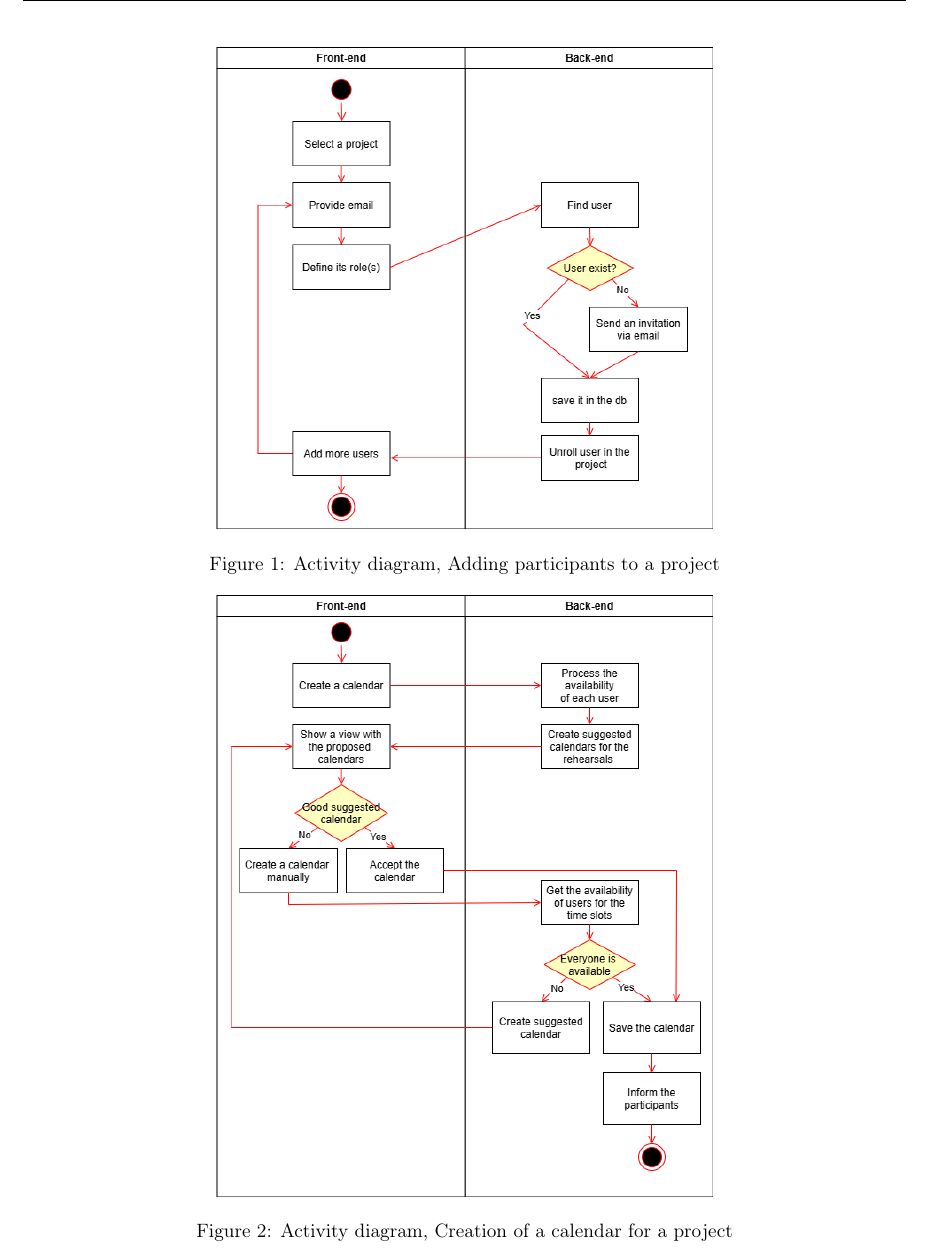
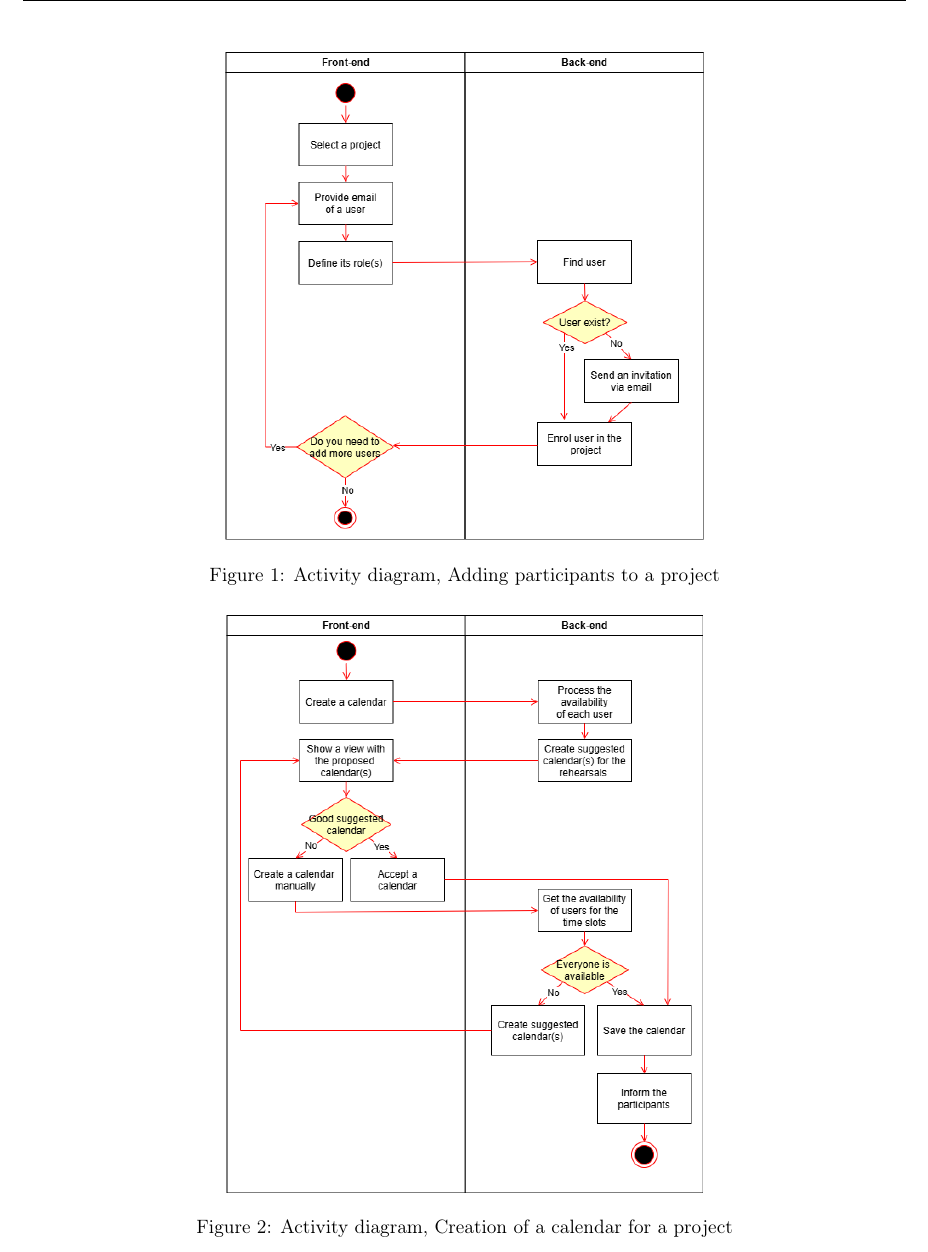
Before and after one commit to delphvr/TFE, a LaTeX document (requirements/main.tex): part of page 7 of 7, cut so that both start at the same text. Compiled offline with pdfLaTeX.

Commit message:
correction activity diagram

```diff
--- a/requirements/main.tex
+++ b/requirements/main.tex
@@ -215,13 +215,13 @@ The application will comply with the \href{https://eur-lex.europa.eu/legal-conte
 
 \begin{figure}[htbp!]
     \centering
-    \includegraphics[scale=0.5]{addingusers.drawio.png}
+    \includegraphics[scale=0.48]{addingusers.drawio.png}
     \caption{Activity diagram, Adding participants to a project}
 \end{figure}
 
 \begin{figure}[htbp!]
     \centering
-    \includegraphics[scale=0.5]{calendarselection.drawio.png}
+    \includegraphics[scale=0.48]{calendarselection.drawio.png}
     \caption{Activity diagram, Creation of a calendar for a project}
 \end{figure}
 
```
Also changed, not shown: requirements/addingusers.drawio.png, requirements/calendarselection.drawio.png.
